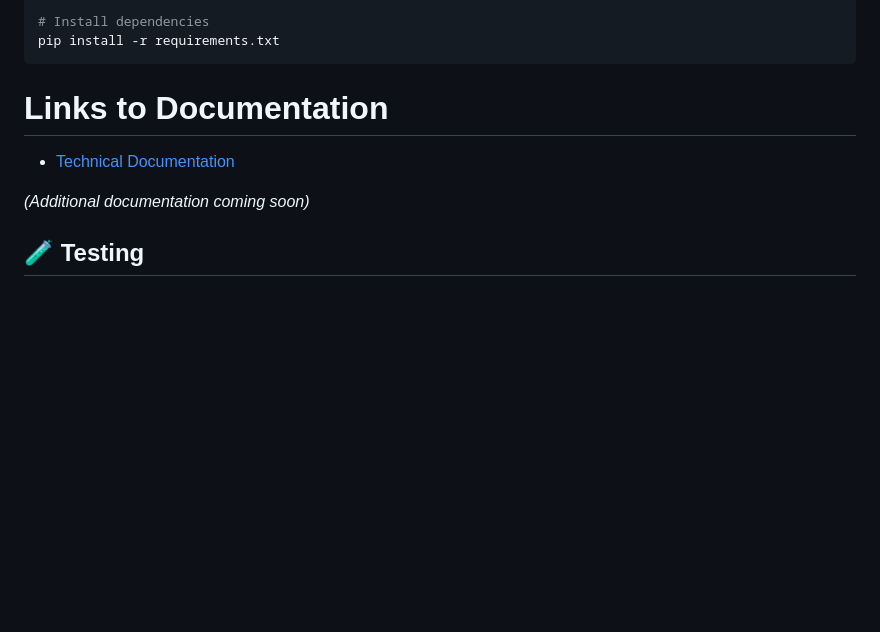
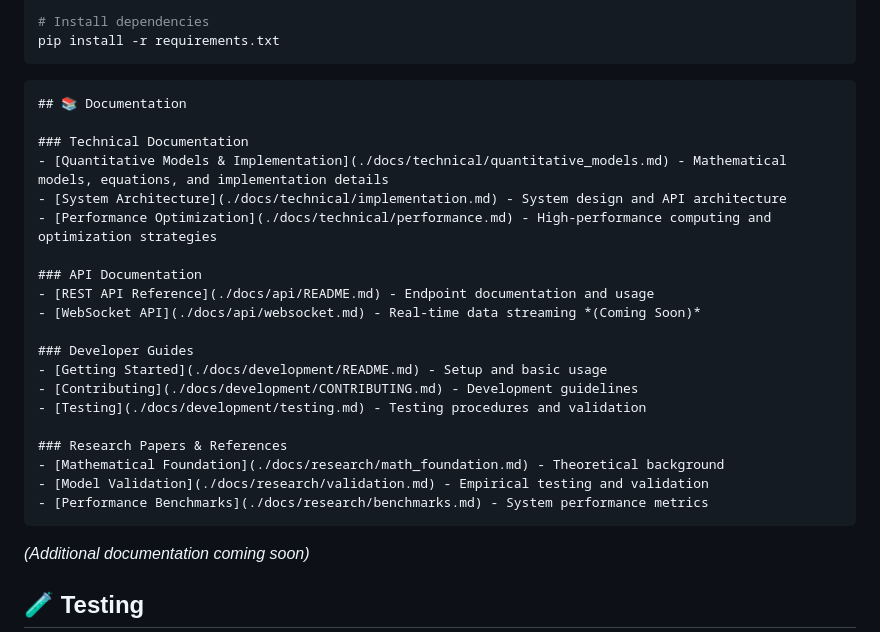
Before and after one commit to shanetrimbur/portfolio-analytics, a Markdown page: README.md, the part around the change. GitHub-like rendering; blank space fills up the shorter version.

Commit message:
added documentation

````diff
--- a/README.md
+++ b/README.md
@@ -111,8 +111,30 @@ source venv/bin/activate  # On Windows: venv\Scripts\activate
 pip install -r requirements.txt
 ```
 
-# Links to Documentation
-- [Technical Documentation](./docs/technical/implementation.md)
+
+```markdown
+## 📚 Documentation
+
+### Technical Documentation
+- [Quantitative Models & Implementation](./docs/technical/quantitative_models.md) - Mathematical models, equations, and implementation details
+- [System Architecture](./docs/technical/implementation.md) - System design and API architecture
+- [Performance Optimization](./docs/technical/performance.md) - High-performance computing and optimization strategies
+
+### API Documentation
+- [REST API Reference](./docs/api/README.md) - Endpoint documentation and usage
+- [WebSocket API](./docs/api/websocket.md) - Real-time data streaming *(Coming Soon)*
+
+### Developer Guides
+- [Getting Started](./docs/development/README.md) - Setup and basic usage
+- [Contributing](./docs/development/CONTRIBUTING.md) - Development guidelines
+- [Testing](./docs/development/testing.md) - Testing procedures and validation
+
+### Research Papers & References
+- [Mathematical Foundation](./docs/research/math_foundation.md) - Theoretical background
+- [Model Validation](./docs/research/validation.md) - Empirical testing and validation
+- [Performance Benchmarks](./docs/research/benchmarks.md) - System performance metrics
+```
+
 
 *(Additional documentation coming soon)*
 
````
Also changed, not shown: docs/technical/quantitative_models.md (added, +190 -0 lines).
